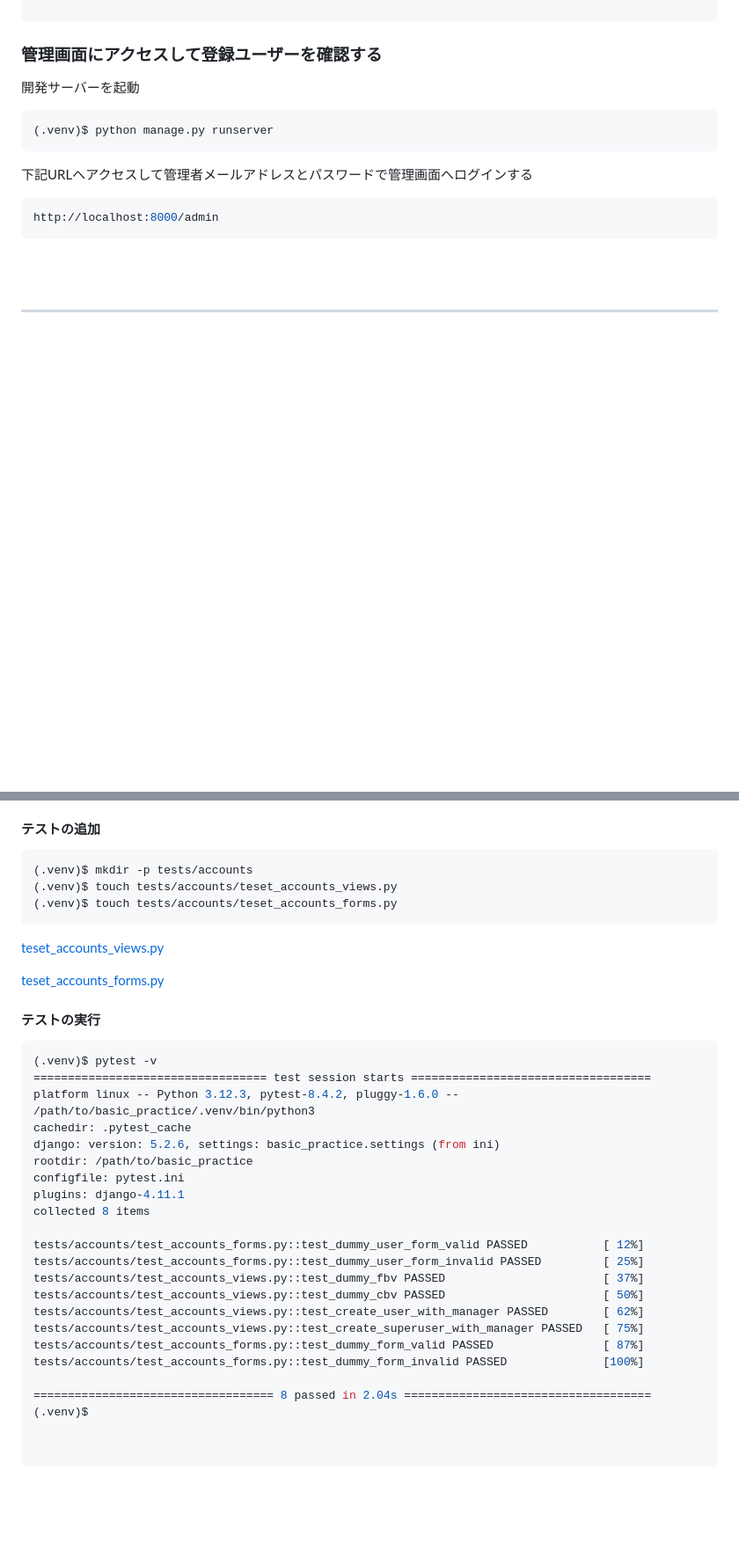
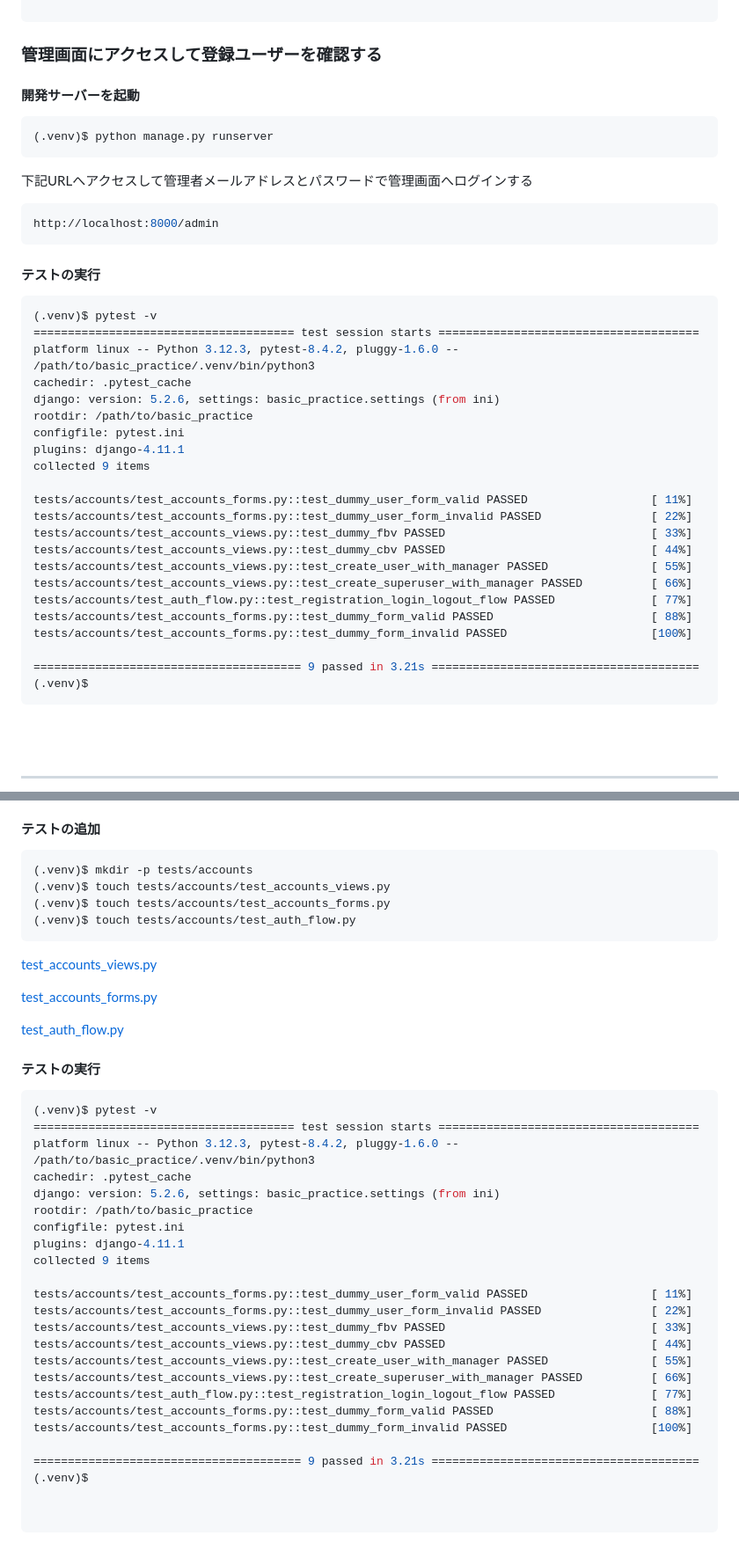
Before and after one commit to ShigeoYugawa/basic_practice, a Markdown page: README.md, 2 parts joined by grey strips. Shown at 88% size. GitHub-like rendering; blank space fills up the shorter version.

Commit message:
docs:READMEの修正。ブラウザでの動作確認を追記。

````diff
--- a/README.md
+++ b/README.md
@@ -111,7 +111,9 @@ user1@example.com True False
 ```
 
 ### 管理画面にアクセスして登録ユーザーを確認する
-開発サーバーを起動
+
+#### 開発サーバーを起動
+
 ```bash
 (.venv)$ python manage.py runserver
 ```
@@ -120,6 +122,34 @@ user1@example.com True False
 ```bash
 http://localhost:8000/admin
 ```
+
+#### テストの実行
+
+```bash
+(.venv)$ pytest -v
+====================================== test session starts ======================================
+platform linux -- Python 3.12.3, pytest-8.4.2, pluggy-1.6.0 -- /path/to/basic_practice/.venv/bin/python3
+cachedir: .pytest_cache
+django: version: 5.2.6, settings: basic_practice.settings (from ini)
+rootdir: /path/to/basic_practice
+configfile: pytest.ini
+plugins: django-4.11.1
+collected 9 items
+
+tests/accounts/test_accounts_forms.py::test_dummy_user_form_valid PASSED                  [ 11%]
+tests/accounts/test_accounts_forms.py::test_dummy_user_form_invalid PASSED                [ 22%]
+tests/accounts/test_accounts_views.py::test_dummy_fbv PASSED                              [ 33%]
+tests/accounts/test_accounts_views.py::test_dummy_cbv PASSED                              [ 44%]
+tests/accounts/test_accounts_views.py::test_create_user_with_manager PASSED               [ 55%]
+tests/accounts/test_accounts_views.py::test_create_superuser_with_manager PASSED          [ 66%]
+tests/accounts/test_auth_flow.py::test_registration_login_logout_flow PASSED              [ 77%]
+tests/accounts/test_accounts_forms.py::test_dummy_form_valid PASSED                       [ 88%]
+tests/accounts/test_accounts_forms.py::test_dummy_form_invalid PASSED                     [100%]
+
+======================================= 9 passed in 3.21s =======================================
+(.venv)$
+```
+
 <br><br>
 
 ---
@@ -295,37 +325,40 @@ http://localhost:8000/admin
 #### テストの追加
 ```bash
 (.venv)$ mkdir -p tests/accounts
-(.venv)$ touch tests/accounts/teset_accounts_views.py
-(.venv)$ touch tests/accounts/teset_accounts_forms.py
+(.venv)$ touch tests/accounts/test_accounts_views.py
+(.venv)$ touch tests/accounts/test_accounts_forms.py
+(.venv)$ touch tests/accounts/test_auth_flow.py
 ```
-[teset_accounts_views.py](https://github.com/ShigeoYugawa/basic_practice/blob/main/tests/accounts/test_accounts_views.py#L10)
+[test_accounts_views.py](https://github.com/ShigeoYugawa/basic_practice/blob/main/tests/accounts/test_accounts_views.py#L10)
 
-[teset_accounts_forms.py](https://github.com/ShigeoYugawa/basic_practice/blob/main/tests/accounts/test_accounts_forms.py#L11)
+[test_accounts_forms.py](https://github.com/ShigeoYugawa/basic_practice/blob/main/tests/accounts/test_accounts_forms.py#L11)
 
+[test_auth_flow.py](https://github.com/ShigeoYugawa/basic_practice/blob/main/tests/accounts/test_auth_flow.py#L8)
 
 #### テストの実行
 
 ```bash
 (.venv)$ pytest -v
-================================== test session starts ===================================
+====================================== test session starts ======================================
 platform linux -- Python 3.12.3, pytest-8.4.2, pluggy-1.6.0 -- /path/to/basic_practice/.venv/bin/python3
 cachedir: .pytest_cache
 django: version: 5.2.6, settings: basic_practice.settings (from ini)
 rootdir: /path/to/basic_practice
 configfile: pytest.ini
 plugins: django-4.11.1
-collected 8 items
+collected 9 items
 
-tests/accounts/test_accounts_forms.py::test_dummy_user_form_valid PASSED           [ 12%]
-tests/accounts/test_accounts_forms.py::test_dummy_user_form_invalid PASSED         [ 25%]
-tests/accounts/test_accounts_views.py::test_dummy_fbv PASSED                       [ 37%]
-tests/accounts/test_accounts_views.py::test_dummy_cbv PASSED                       [ 50%]
-tests/accounts/test_accounts_views.py::test_create_user_with_manager PASSED        [ 62%]
-tests/accounts/test_accounts_views.py::test_create_superuser_with_manager PASSED   [ 75%]
-tests/accounts/test_accounts_forms.py::test_dummy_form_valid PASSED                [ 87%]
-tests/accounts/test_accounts_forms.py::test_dummy_form_invalid PASSED              [100%]
+tests/accounts/test_accounts_forms.py::test_dummy_user_form_valid PASSED                  [ 11%]
+tests/accounts/test_accounts_forms.py::test_dummy_user_form_invalid PASSED                [ 22%]
+tests/accounts/test_accounts_views.py::test_dummy_fbv PASSED                              [ 33%]
+tests/accounts/test_accounts_views.py::test_dummy_cbv PASSED                              [ 44%]
+tests/accounts/test_accounts_views.py::test_create_user_with_manager PASSED               [ 55%]
+tests/accounts/test_accounts_views.py::test_create_superuser_with_manager PASSED          [ 66%]
+tests/accounts/test_auth_flow.py::test_registration_login_logout_flow PASSED              [ 77%]
+tests/accounts/test_accounts_forms.py::test_dummy_form_valid PASSED                       [ 88%]
+tests/accounts/test_accounts_forms.py::test_dummy_form_invalid PASSED                     [100%]
 
-=================================== 8 passed in 2.04s ====================================
+======================================= 9 passed in 3.21s =======================================
 (.venv)$
 
 
````
Also changed, not shown: other parts of README.md (+11 -3 lines).
